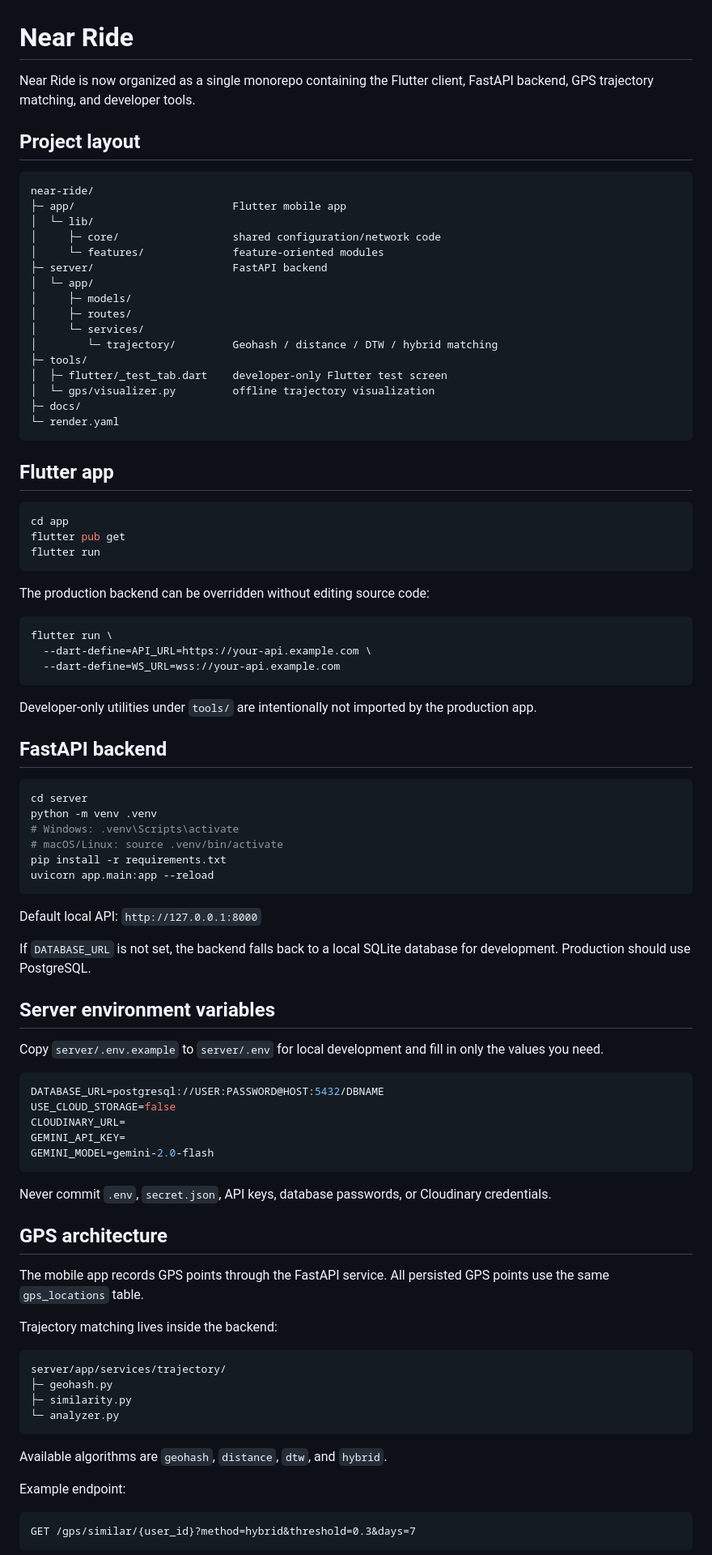
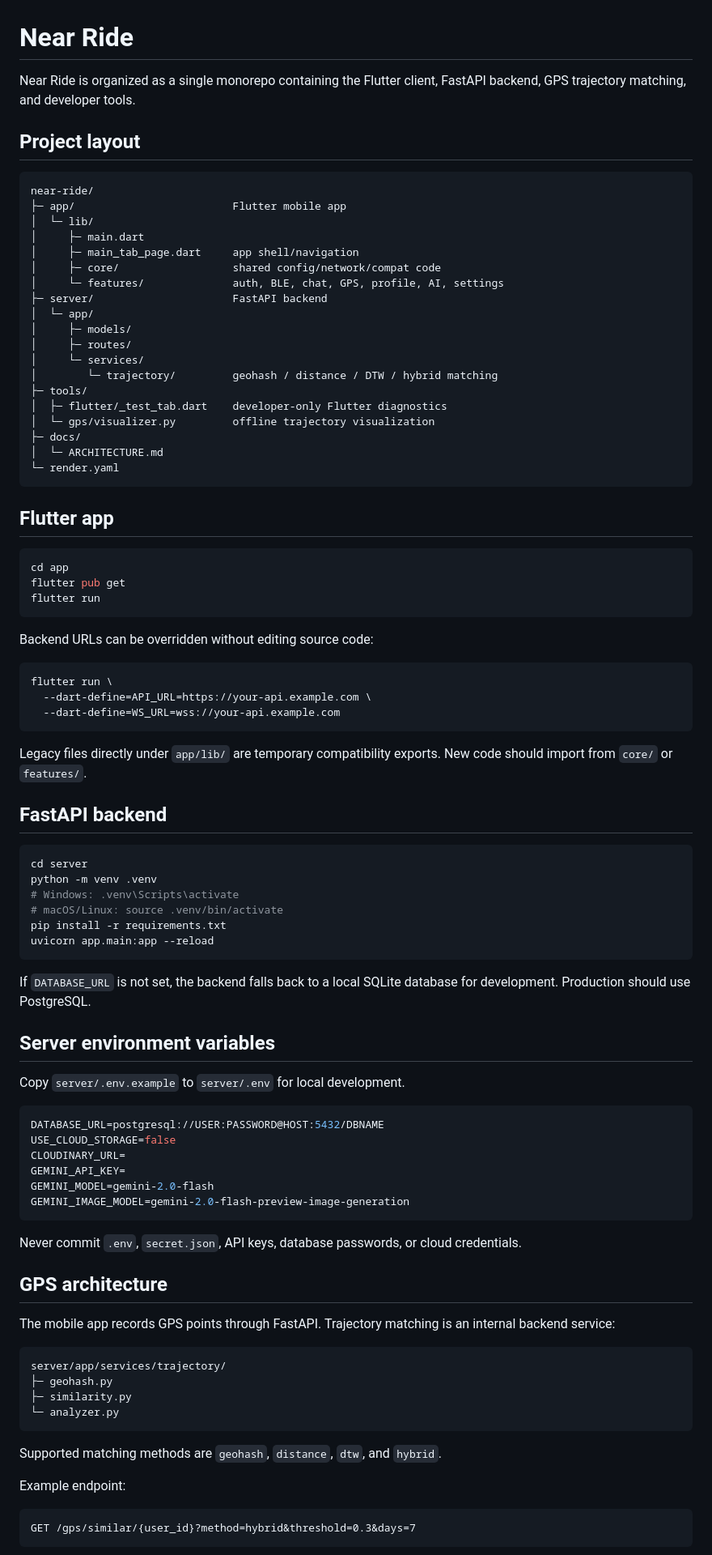
Before and after one commit to JSK1379/generater, a Markdown page: README.md, the part around one of its changes. Shown at 81% size. Drawn GitHub-style.

Commit message:
docs: align root README with current refactor architecture

````diff
--- a/README.md
+++ b/README.md
@@ -1,7 +1,6 @@
 # Near Ride
 
-Near Ride is now organized as a single monorepo containing the Flutter client,
-FastAPI backend, GPS trajectory matching, and developer tools.
+Near Ride is organized as a single monorepo containing the Flutter client, FastAPI backend, GPS trajectory matching, and developer tools.
 
 ## Project layout
 
@@ -9,18 +8,21 @@ FastAPI backend, GPS trajectory matching, and developer tools.
 near-ride/
 ├─ app/                         Flutter mobile app
 │  └─ lib/
-│     ├─ core/                  shared configuration/network code
-│     └─ features/              feature-oriented modules
+│     ├─ main.dart
+│     ├─ main_tab_page.dart     app shell/navigation
+│     ├─ core/                  shared config/network/compat code
+│     └─ features/              auth, BLE, chat, GPS, profile, AI, settings
 ├─ server/                      FastAPI backend
 │  └─ app/
 │     ├─ models/
 │     ├─ routes/
 │     └─ services/
-│        └─ trajectory/         Geohash / distance / DTW / hybrid matching
+│        └─ trajectory/         geohash / distance / DTW / hybrid matching
 ├─ tools/
-│  ├─ flutter/_test_tab.dart    developer-only Flutter test screen
+│  ├─ flutter/_test_tab.dart    developer-only Flutter diagnostics
 │  └─ gps/visualizer.py         offline trajectory visualization
 ├─ docs/
+│  └─ ARCHITECTURE.md
 └─ render.yaml
 ```
 
@@ -32,7 +34,7 @@ flutter pub get
 flutter run
 ```
 
-The production backend can be overridden without editing source code:
+Backend URLs can be overridden without editing source code:
 
 ```bash
 flutter run \
@@ -40,8 +42,7 @@ flutter run \
   --dart-define=WS_URL=wss://your-api.example.com
 ```
 
-Developer-only utilities under `tools/` are intentionally not imported by the
-production app.
+Legacy files directly under `app/lib/` are temporary compatibility exports. New code should import from `core/` or `features/`.
 
 ## FastAPI backend
 
@@ -54,15 +55,11 @@ pip install -r requirements.txt
 uvicorn app.main:app --reload
 ```
 
-Default local API: `http://127.0.0.1:8000`
-
-If `DATABASE_URL` is not set, the backend falls back to a local SQLite database
-for development. Production should use PostgreSQL.
+If `DATABASE_URL` is not set, the backend falls back to a local SQLite database for development. Production should use PostgreSQL.
 
 ## Server environment variables
 
-Copy `server/.env.example` to `server/.env` for local development and fill in
-only the values you need.
+Copy `server/.env.example` to `server/.env` for local development.
 
 ```env
 DATABASE_URL=postgresql://USER:PASSWORD@HOST:5432/DBNAME
@@ -70,17 +67,14 @@ USE_CLOUD_STORAGE=false
 CLOUDINARY_URL=
 GEMINI_API_KEY=
 GEMINI_MODEL=gemini-2.0-flash
+GEMINI_IMAGE_MODEL=gemini-2.0-flash-preview-image-generation
 ```
 
-Never commit `.env`, `secret.json`, API keys, database passwords, or Cloudinary
-credentials.
+Never commit `.env`, `secret.json`, API keys, database passwords, or cloud credentials.
 
 ## GPS architecture
 
-The mobile app records GPS points through the FastAPI service. All persisted
-GPS points use the same `gps_locations` table.
-
-Trajectory matching lives inside the backend:
+The mobile app records GPS points through FastAPI. Trajectory matching is an internal backend service:
 
 ```text
 server/app/services/trajectory/
@@ -89,7 +83,7 @@ server/app/services/trajectory/
 └─ analyzer.py
 ```
 
-Available algorithms are `geohash`, `distance`, `dtw`, and `hybrid`.
+Supported matching methods are `geohash`, `distance`, `dtw`, and `hybrid`.
 
 Example endpoint:
 
````
Also changed, not shown: other parts of README.md (+10 -14 lines).
